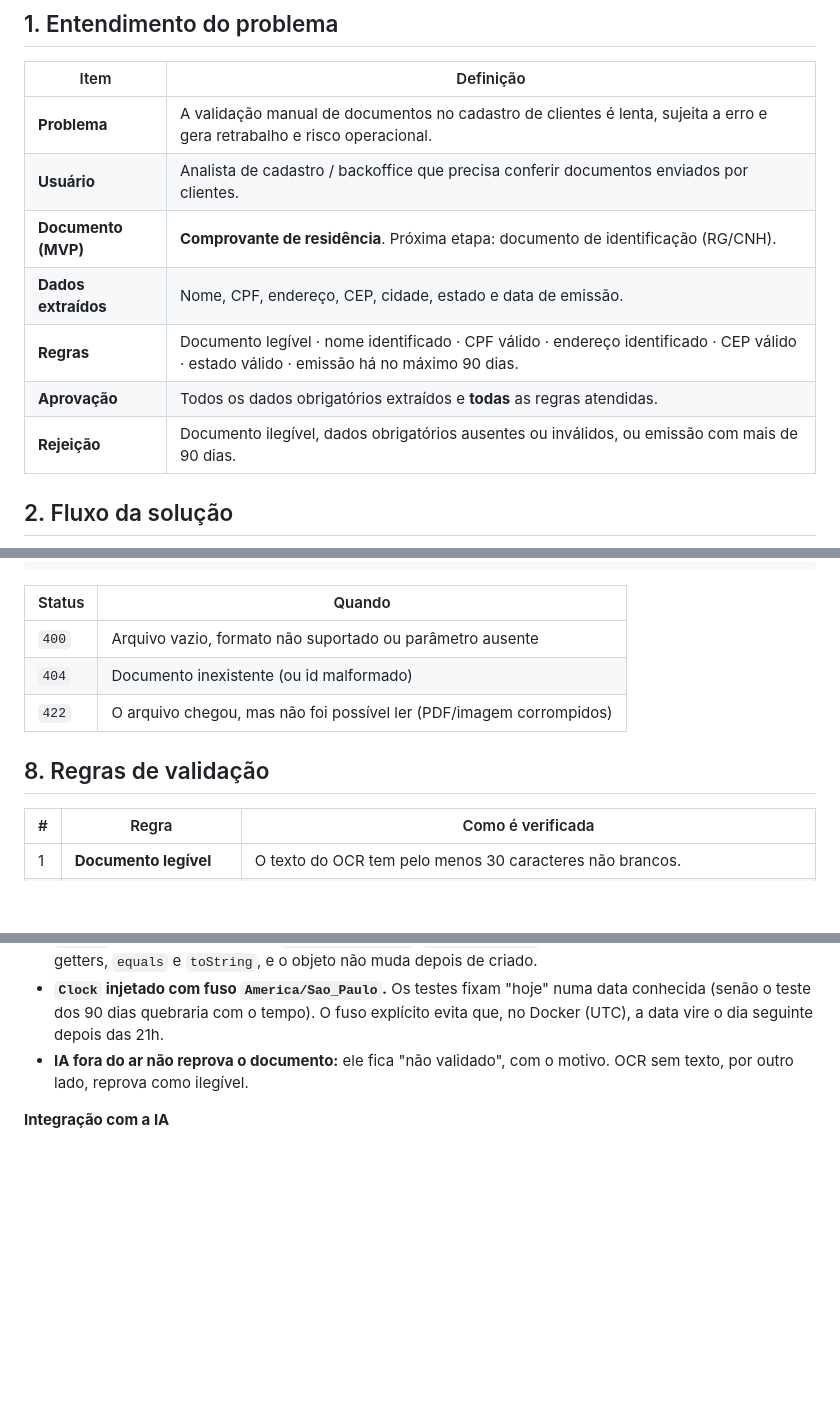
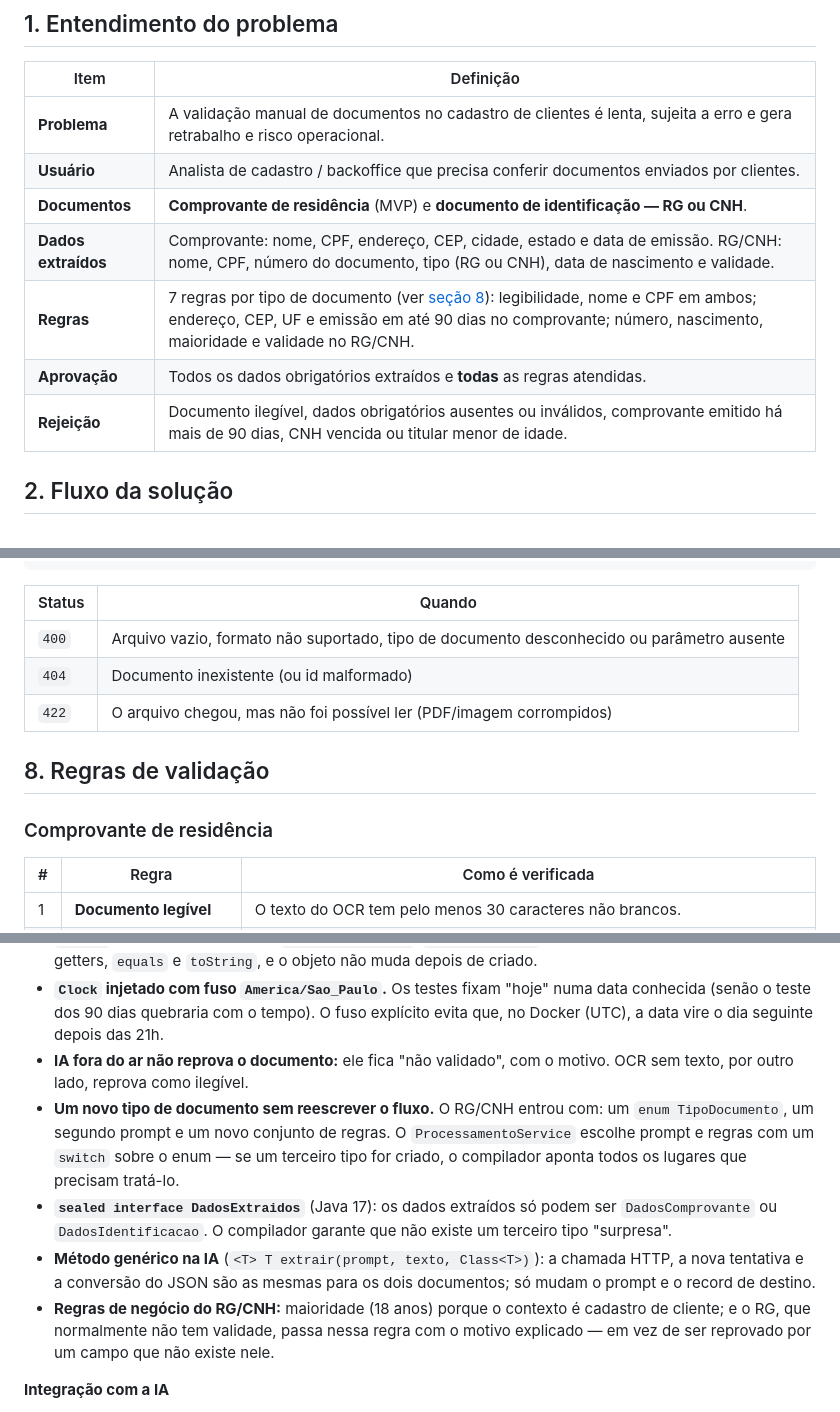
Before and after one commit to matheus-larre/validador-documentos, a Markdown page: README.md, 3 parts joined by grey strips. Drawn GitHub-style; blank space fills up the shorter version.

```diff
--- a/README.md
+++ b/README.md
@@ -31,11 +31,11 @@ Aplicação em **Java + Spring Boot** que recebe documentos digitais (PDF/imagem
 |---|---|
 | **Problema** | A validação manual de documentos no cadastro de clientes é lenta, sujeita a erro e gera retrabalho e risco operacional. |
 | **Usuário** | Analista de cadastro / backoffice que precisa conferir documentos enviados por clientes. |
-| **Documento (MVP)** | **Comprovante de residência**. Próxima etapa: documento de identificação (RG/CNH). |
-| **Dados extraídos** | Nome, CPF, endereço, CEP, cidade, estado e data de emissão. |
-| **Regras** | Documento legível · nome identificado · CPF válido · endereço identificado · CEP válido · estado válido · emissão há no máximo 90 dias. |
+| **Documentos** | **Comprovante de residência** (MVP) e **documento de identificação — RG ou CNH**. |
+| **Dados extraídos** | Comprovante: nome, CPF, endereço, CEP, cidade, estado e data de emissão. RG/CNH: nome, CPF, número do documento, tipo (RG ou CNH), data de nascimento e validade. |
+| **Regras** | 7 regras por tipo de documento (ver [seção 8](#8-regras-de-validação)): legibilidade, nome e CPF em ambos; endereço, CEP, UF e emissão em até 90 dias no comprovante; número, nascimento, maioridade e validade no RG/CNH. |
 | **Aprovação** | Todos os dados obrigatórios extraídos e **todas** as regras atendidas. |
-| **Rejeição** | Documento ilegível, dados obrigatórios ausentes ou inválidos, ou emissão com mais de 90 dias. |
+| **Rejeição** | Documento ilegível, dados obrigatórios ausentes ou inválidos, comprovante emitido há mais de 90 dias, CNH vencida ou titular menor de idade. |
 
 ## 2. Fluxo da solução
 
@@ -197,11 +202,13 @@ Erros seguem o padrão **ProblemDetail (RFC 9457)**:
 
 | Status | Quando |
 |---|---|
-| `400` | Arquivo vazio, formato não suportado ou parâmetro ausente |
+| `400` | Arquivo vazio, formato não suportado, tipo de documento desconhecido ou parâmetro ausente |
 | `404` | Documento inexistente (ou id malformado) |
 | `422` | O arquivo chegou, mas não foi possível ler (PDF/imagem corrompidos) |
 
 ## 8. Regras de validação
+
+### Comprovante de residência
 
 | # | Regra | Como é verificada |
 |---|---|---|
@@ -245,6 +264,10 @@ Erros seguem o padrão **ProblemDetail (RFC 9457)**:
 - **`record` para dados imutáveis** (`DadosComprovante`, `RegraResultado`, DTOs): o Java gera construtor, getters, `equals` e `toString`, e o objeto não muda depois de criado.
 - **`Clock` injetado com fuso `America/Sao_Paulo`.** Os testes fixam "hoje" numa data conhecida (senão o teste dos 90 dias quebraria com o tempo). O fuso explícito evita que, no Docker (UTC), a data vire o dia seguinte depois das 21h.
 - **IA fora do ar não reprova o documento:** ele fica "não validado", com o motivo. OCR sem texto, por outro lado, reprova como ilegível.
+- **Um novo tipo de documento sem reescrever o fluxo.** O RG/CNH entrou com: um `enum TipoDocumento`, um segundo prompt e um novo conjunto de regras. O `ProcessamentoService` escolhe prompt e regras com um `switch` sobre o enum — se um terceiro tipo for criado, o compilador aponta todos os lugares que precisam tratá-lo.
+- **`sealed interface DadosExtraidos`** (Java 17): os dados extraídos só podem ser `DadosComprovante` ou `DadosIdentificacao`. O compilador garante que não existe um terceiro tipo "surpresa".
+- **Método genérico na IA** (`<T> T extrair(prompt, texto, Class<T>)`): a chamada HTTP, a nova tentativa e a conversão do JSON são as mesmas para os dois documentos; só mudam o prompt e o record de destino.
+- **Regras de negócio do RG/CNH:** maioridade (18 anos) porque o contexto é cadastro de cliente; e o RG, que normalmente não tem validade, passa nessa regra com o motivo explicado — em vez de ser reprovado por um campo que não existe nele.
 
 **Integração com a IA**
 - **Versão fixa do modelo (`gemini-2.5-flash`) em vez do apelido `latest`.** O apelido muda sozinho e é o mais disputado (nos testes, dava 503 por alta demanda). Fixar a versão dá previsibilidade, como fixar a versão de uma dependência no `pom.xml`.
```
Also changed, not shown: other parts of README.md (+42 -24 lines), docs/prints/01-envio.png, docs/prints/04-historico.png, docs/prints/05-como-funciona.png, docs/prints/06-resultado-cnh.png (added).
